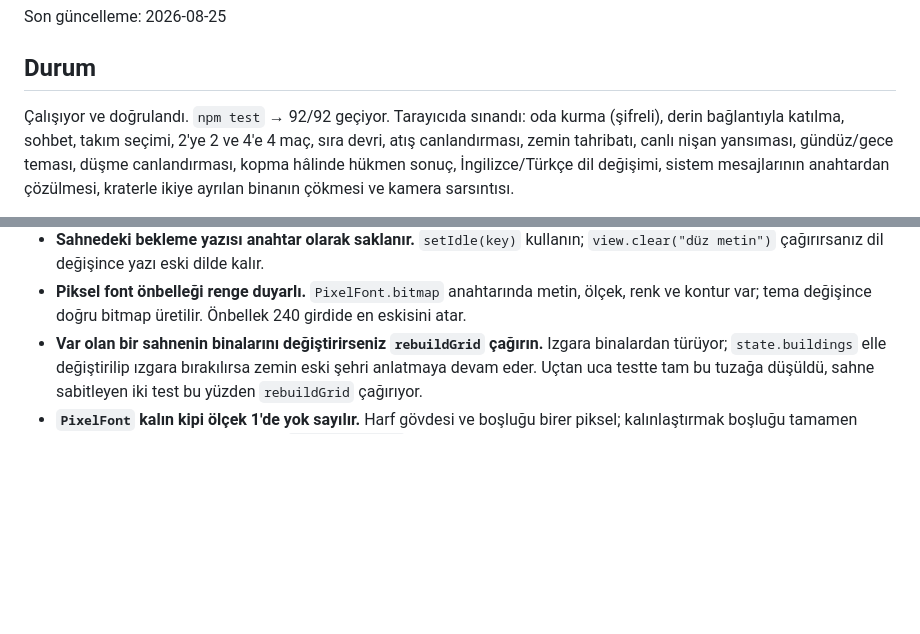
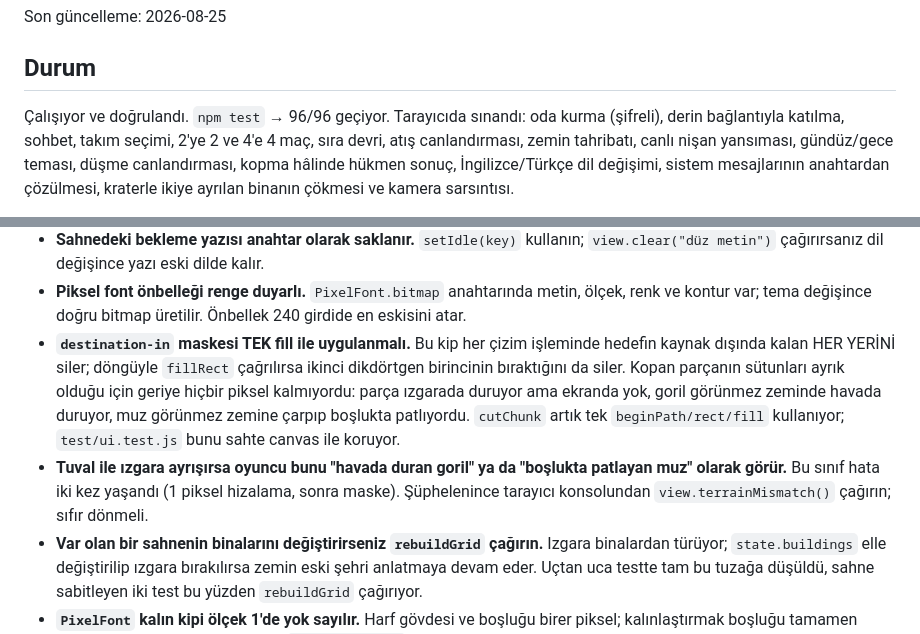
Before and after one commit to sinantenekeci/gorillas-online, a Markdown page: AI_HANDOFF.md, 2 parts joined by grey strips. Rendered like a GitHub page; blank space fills up the shorter version.

Commit message:
Devir dosyasina maske tuzagini ve tani aracini ekle
destination-in kipinin dongude kullanilamayacagi ve tuval-izgara ayrismasinin
oyuncuya nasil gorundugu yazildi; terrainMismatch() tani araci belgelendi.

Co-Authored-By: Claude Opus 5 <noreply@anthropic.com>
Claude-Session: https://claude.ai/code/session_019d85fauLmBM3UWjREvvBGn

```diff
--- a/AI_HANDOFF.md
+++ b/AI_HANDOFF.md
@@ -4,7 +4,7 @@ Son güncelleme: 2026-08-25
 
 ## Durum
 
-Çalışıyor ve doğrulandı. `npm test` → 92/92 geçiyor. Tarayıcıda sınandı: oda
+Çalışıyor ve doğrulandı. `npm test` → 96/96 geçiyor. Tarayıcıda sınandı: oda
 kurma (şifreli), derin bağlantıyla katılma, sohbet, takım seçimi, 2'ye 2 ve
 4'e 4 maç, sıra devri, atış canlandırması, zemin tahribatı, canlı nişan
 yansıması, gündüz/gece teması, düşme canlandırması, kopma hâlinde hükmen sonuç,
@@ -249,6 +249,17 @@ kuruyor, yoksa rüzgârı kapalı odalarda yoğunluk yanlış çıkardı.
 - **Piksel font önbelleği renge duyarlı.** `PixelFont.bitmap` anahtarında
   metin, ölçek, renk ve kontur var; tema değişince doğru bitmap üretilir.
   Önbellek 240 girdide en eskisini atar.
+- **`destination-in` maskesi TEK fill ile uygulanmalı.** Bu kip her çizim
+  işleminde hedefin kaynak dışında kalan HER YERİNİ siler; döngüyle `fillRect`
+  çağrılırsa ikinci dikdörtgen birincinin bıraktığını da siler. Kopan parçanın
+  sütunları ayrık olduğu için geriye hiçbir piksel kalmıyordu: parça ızgarada
+  duruyor ama ekranda yok, goril görünmez zeminde havada duruyor, muz görünmez
+  zemine çarpıp boşlukta patlıyordu. `cutChunk` artık tek `beginPath/rect/fill`
+  kullanıyor; `test/ui.test.js` bunu sahte canvas ile koruyor.
+- **Tuval ile ızgara ayrışırsa oyuncu bunu "havada duran goril" ya da
+  "boşlukta patlayan muz" olarak görür.** Bu sınıf hata iki kez yaşandı
+  (1 piksel hizalama, sonra maske). Şüphelenince tarayıcı konsolundan
+  `view.terrainMismatch()` çağırın; sıfır dönmeli.
 - **Var olan bir sahnenin binalarını değiştirirseniz `rebuildGrid` çağırın.**
   Izgara binalardan türüyor; `state.buildings` elle değiştirilip ızgara
   bırakılırsa zemin eski şehri anlatmaya devam eder. Uçtan uca testte tam
```
